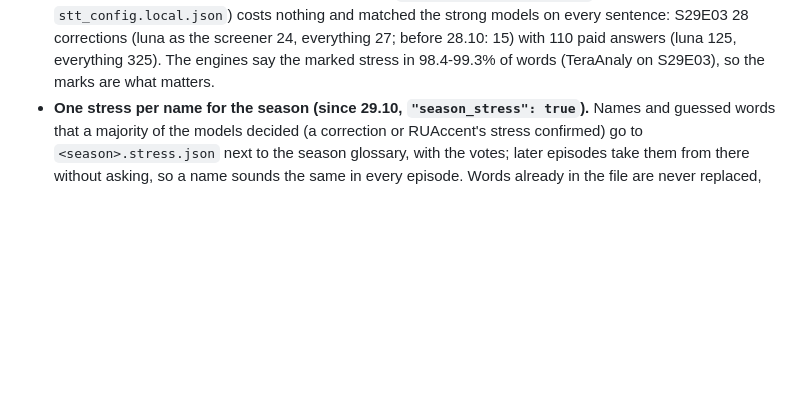
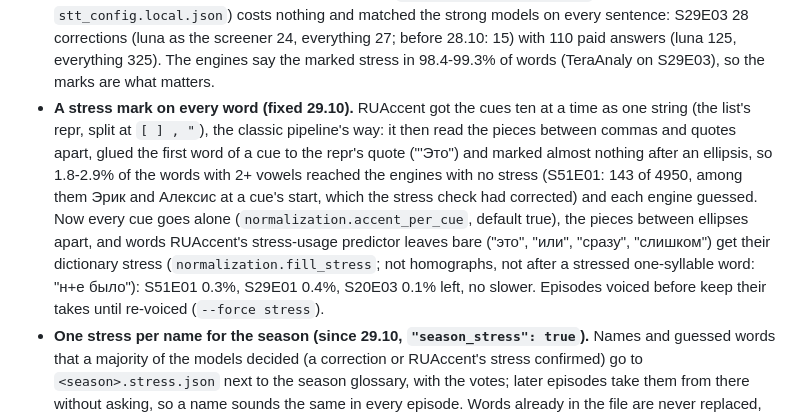
Before and after one commit to AngryBearr/subs_voiceover_vosk_tts, a Markdown page: docs/stt_local.md, the part around the change. Drawn GitHub-style; blank space fills up the shorter version.

Commit message:
docs: the stress mark fix and the Wikipedia cast (29.10)
Co-Authored-By: Claude Opus 5.5 <noreply@anthropic.com>

```diff
--- a/docs/stt_local.md
+++ b/docs/stt_local.md
@@ -282,6 +282,17 @@ A Russian line must not run ahead of the English speech. What keeps it in sync:
   models on every sentence: S29E03 28 corrections (luna as the screener 24, everything 27; before
   28.10: 15) with 110 paid answers (luna 125, everything 325). The engines say the marked stress
   in 98.4-99.3% of words (TeraAnaly on S29E03), so the marks are what matters.
+- **A stress mark on every word (fixed 29.10).** RUAccent got the cues ten at a time as one string
+  (the list's repr, split at `[ ] , "`), the classic pipeline's way: it then read the pieces
+  between commas and quotes apart, glued the first word of a cue to the repr's quote ("'Это") and
+  marked almost nothing after an ellipsis, so 1.8-2.9% of the words with 2+ vowels reached the
+  engines with no stress (S51E01: 143 of 4950, among them Эрик and Алексис at a cue's start, which
+  the stress check had corrected) and each engine guessed. Now every cue goes alone
+  (`normalization.accent_per_cue`, default true), the pieces between ellipses apart, and words
+  RUAccent's stress-usage predictor leaves bare ("это", "или", "сразу", "слишком") get their
+  dictionary stress (`normalization.fill_stress`; not homographs, not after a stressed
+  one-syllable word: "н+е было"): S51E01 0.3%, S29E01 0.4%, S20E03 0.1% left, no slower. Episodes
+  voiced before keep their takes until re-voiced (`--force stress`).
 - **One stress per name for the season (since 29.10, `"season_stress": true`).** Names and guessed
   words that a majority of the models decided (a correction or RUAccent's stress confirmed) go to
   `<season>.stress.json` next to the season glossary, with the votes; later episodes take them from
```
Also changed, not shown: docs/handoff.md (+11 -0 lines).
